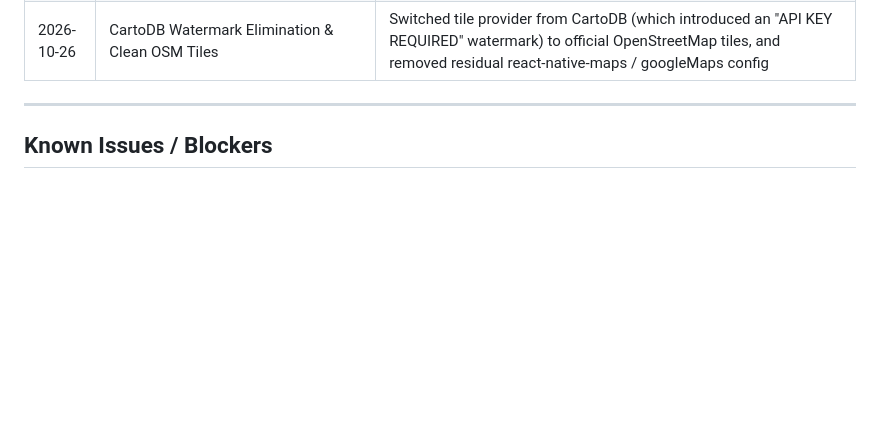
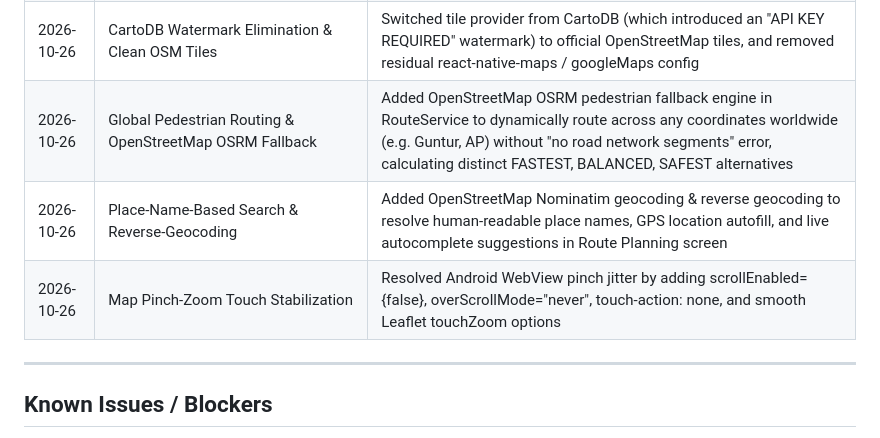
Before and after one commit to sahithi2510/safepath-ai, a Markdown page: docs/development-progress.md, the part around the change. Drawn GitHub-style; blank space fills up the shorter version.

Commit message:
docs: update development-progress.md with global routing, geocoding, and zoom stability

```diff
--- a/docs/development-progress.md
+++ b/docs/development-progress.md
@@ -1128,6 +1128,9 @@ None.
 | 2026-10-23 | Central Bangalore Walkable Network Seed (DEMO) | Added V17 migration with 8 interconnected road segments and 5 safe zones in Central Bangalore (clearly marked DEMO DATA) for routing engine testing |
 | 2026-10-26 | Zero-Key Leaflet & OpenStreetMap/CartoDB Voyager Integration | Replaces native Google Maps SDK with high-performance LeafletMap component, eliminating Google Maps API key / billing dependency while rendering routes, safe zones, and safety heatmaps flawlessly |
 | 2026-10-26 | CartoDB Watermark Elimination & Clean OSM Tiles | Switched tile provider from CartoDB (which introduced an "API KEY REQUIRED" watermark) to official OpenStreetMap tiles, and removed residual react-native-maps / googleMaps config |
+| 2026-10-26 | Global Pedestrian Routing & OpenStreetMap OSRM Fallback | Added OpenStreetMap OSRM pedestrian fallback engine in RouteService to dynamically route across any coordinates worldwide (e.g. Guntur, AP) without "no road network segments" error, calculating distinct FASTEST, BALANCED, SAFEST alternatives |
+| 2026-10-26 | Place-Name-Based Search & Reverse-Geocoding | Added OpenStreetMap Nominatim geocoding & reverse geocoding to resolve human-readable place names, GPS location autofill, and live autocomplete suggestions in Route Planning screen |
+| 2026-10-26 | Map Pinch-Zoom Touch Stabilization | Resolved Android WebView pinch jitter by adding scrollEnabled={false}, overScrollMode="never", touch-action: none, and smooth Leaflet touchZoom options |
 
 
 
```
